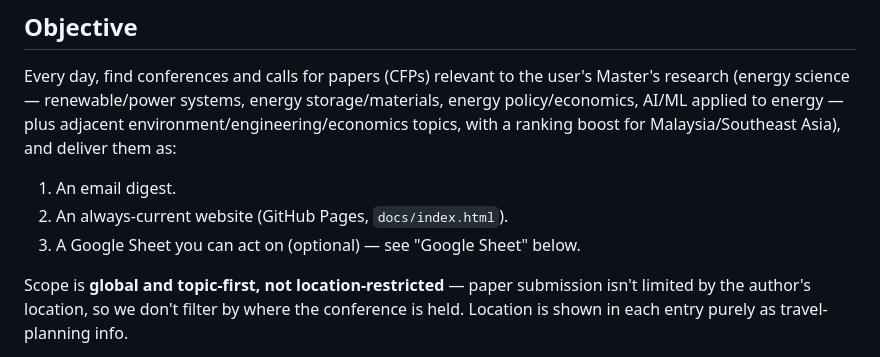
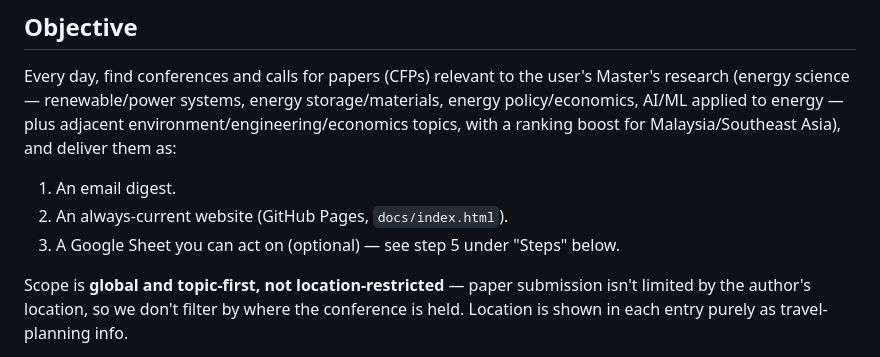
Before and after one commit to SamuelChengXW/conference-daily-digest, a Markdown page: workflows/daily_conference_digest.md, the part around the change. Rendered like a GitHub page.

Commit message:
Fix dangling doc reference to nonexistent 'Google Sheet' section
Co-Authored-By: Claude Sonnet 5 <noreply@anthropic.com>

```diff
--- a/workflows/daily_conference_digest.md
+++ b/workflows/daily_conference_digest.md
@@ -10,7 +10,7 @@ Malaysia/Southeast Asia), and deliver them as:
 
 1. An email digest.
 2. An always-current website (GitHub Pages, `docs/index.html`).
-3. A Google Sheet you can act on (optional) — see "Google Sheet" below.
+3. A Google Sheet you can act on (optional) — see step 5 under "Steps" below.
 
 Scope is **global and topic-first, not location-restricted** — paper
 submission isn't limited by the author's location, so we don't filter by
```
